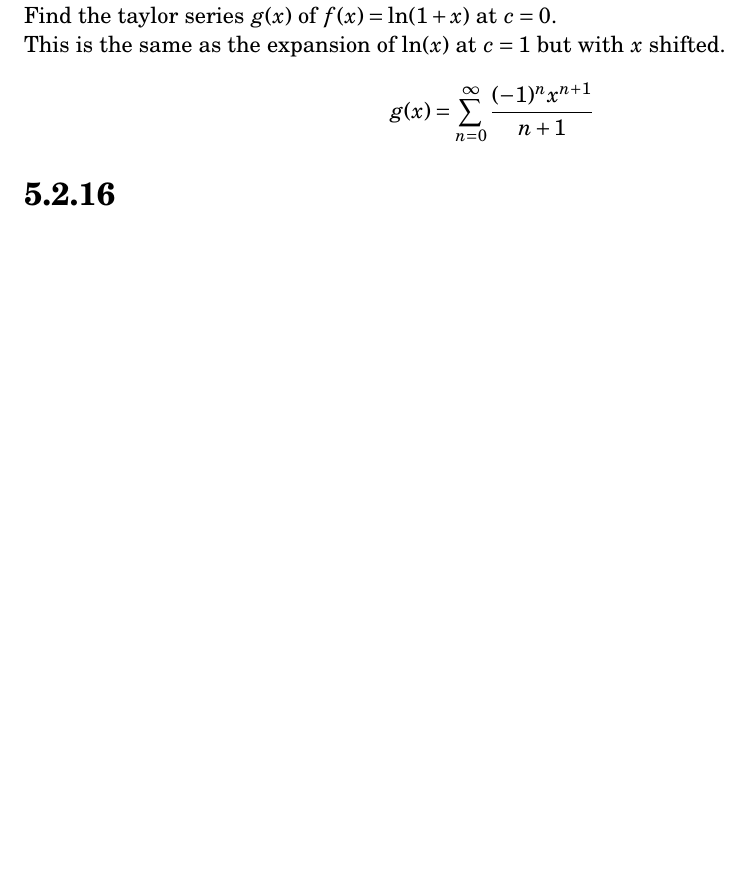
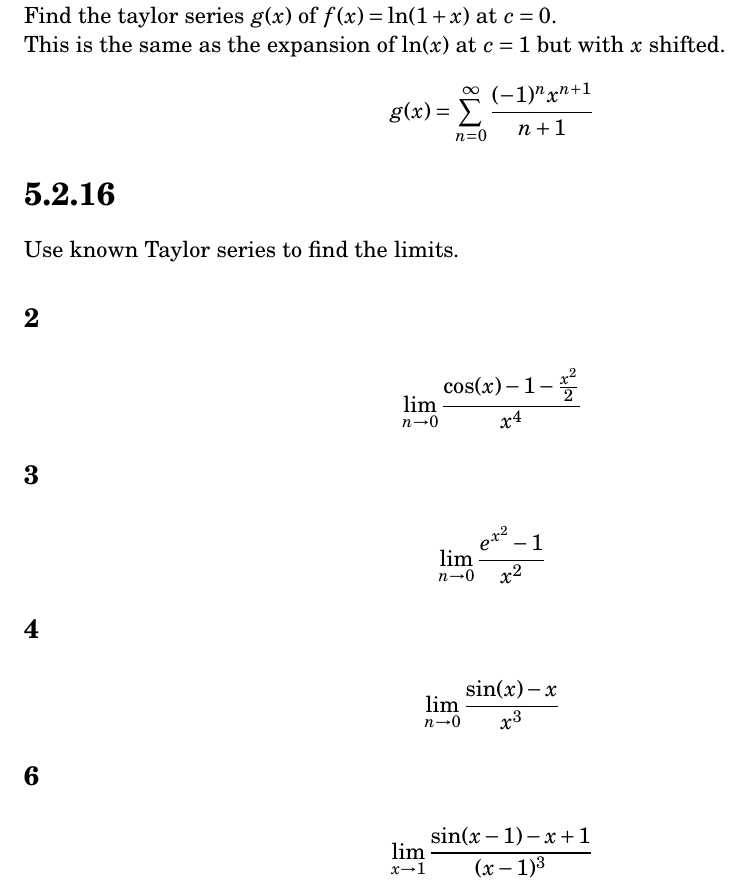
Before and after one commit to tim-harding/limits_homework_5, a LaTeX problem sheet (homework_5.tex): part of page 12 of 12, cut so that both start at the same text, the shorter picture padded with empty space. Compiled offline with pdfLaTeX.

Commit message:
Copied down 5.2.16

```diff
--- a/homework_5.tex
+++ b/homework_5.tex
@@ -431,10 +431,27 @@ This is the same as the expansion of $\ln(x)$ at $c=1$ but with $x$ shifted.
 
 
 \section*{5.2.16}
+Use known Taylor series to find the limits.
+
 \subsection*{2}
+\begin{align*}
+    \lim_{n\to0} \frac{\cos(x) - 1 - \frac{x^2}{2}}{x^4}
+\end{align*}
+
 \subsection*{3}
+\begin{align*}
+    \lim_{n\to0} \frac{e^{x^2} - 1}{x^2}
+\end{align*}
+
 \subsection*{4}
+\begin{align*}
+    \lim_{n\to0} \frac{\sin(x) - x}{x^3}
+\end{align*}
+
 \subsection*{6}
+\begin{align*}
+    \lim_{x\to1} \frac{\sin(x-1) - x + 1}{(x-1)^3}
+\end{align*}
 
 
 \end{document}
```
